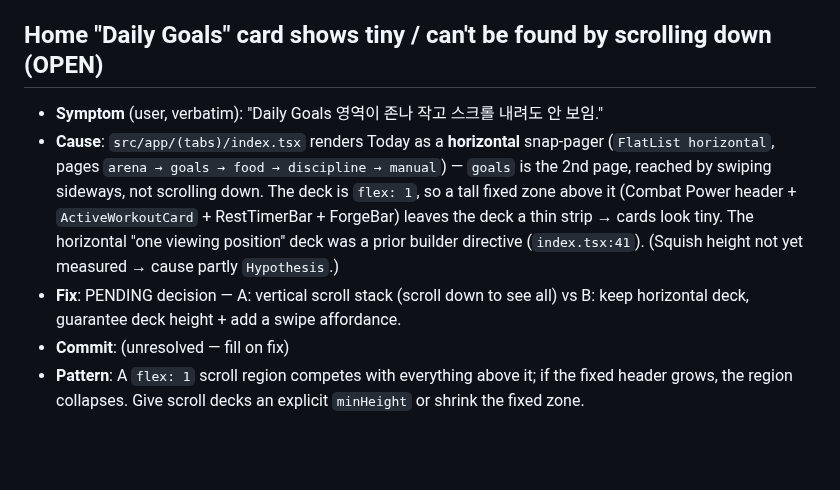
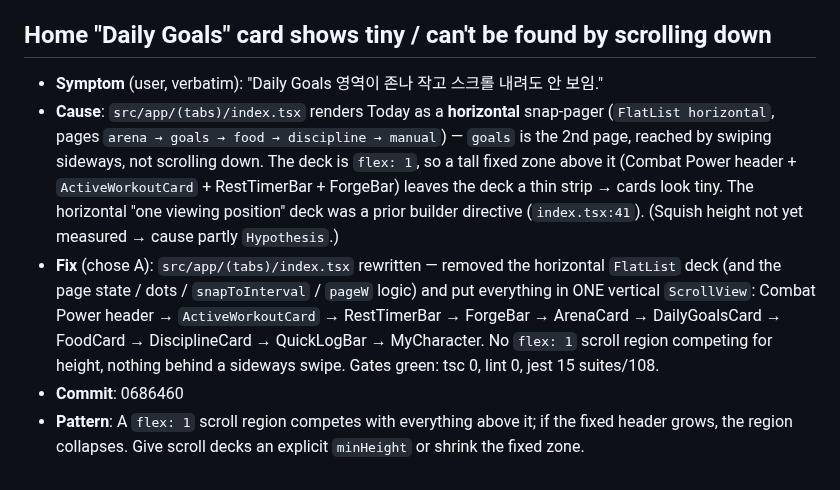
Before and after one commit to Daeseon-AI-Factory/OverDrive, a Markdown page: docs/troubleshooting.md, the part around one of its changes. Drawn GitHub-style; blank space fills up the shorter version.

Commit message:
docs(log): close Daily Goals case with 0686460 [no-log]

```diff
--- a/docs/troubleshooting.md
+++ b/docs/troubleshooting.md
@@ -281,12 +281,12 @@ Concrete only. Numbers, file paths, commit hashes. No "lessons learned" essays.
 - **Commit**: — (runtime; no repo change)
 - **Pattern**: A `run:ios` error AFTER `Installing … ✔ Complete 100%` means the install succeeded — only the launch failed. Don't rebuild; just launch.
 
-## Home "Daily Goals" card shows tiny / can't be found by scrolling down (OPEN)
+## Home "Daily Goals" card shows tiny / can't be found by scrolling down
 
 - **Symptom** (user, verbatim): "Daily Goals 영역이 존나 작고 스크롤 내려도 안 보임."
 - **Cause**: `src/app/(tabs)/index.tsx` renders Today as a **horizontal** snap-pager (`FlatList horizontal`, pages `arena → goals → food → discipline → manual`) — `goals` is the 2nd page, reached by swiping sideways, not scrolling down. The deck is `flex: 1`, so a tall fixed zone above it (Combat Power header + `ActiveWorkoutCard` + RestTimerBar + ForgeBar) leaves the deck a thin strip → cards look tiny. The horizontal "one viewing position" deck was a prior builder directive (`index.tsx:41`). (Squish height not yet measured → cause partly `Hypothesis`.)
-- **Fix**: PENDING decision — A: vertical scroll stack (scroll down to see all) vs B: keep horizontal deck, guarantee deck height + add a swipe affordance.
-- **Commit**: (unresolved — fill on fix)
+- **Fix** (chose A): `src/app/(tabs)/index.tsx` rewritten — removed the horizontal `FlatList` deck (and the page state / dots / `snapToInterval` / `pageW` logic) and put everything in ONE vertical `ScrollView`: Combat Power header → `ActiveWorkoutCard` → RestTimerBar → ForgeBar → ArenaCard → DailyGoalsCard → FoodCard → DisciplineCard → QuickLogBar → MyCharacter. No `flex: 1` scroll region competing for height, nothing behind a sideways swipe. Gates green: tsc 0, lint 0, jest 15 suites/108.
+- **Commit**: 0686460
 - **Pattern**: A `flex: 1` scroll region competes with everything above it; if the fixed header grows, the region collapses. Give scroll decks an explicit `minHeight` or shrink the fixed zone.
 <!-- skipped: fd583b0 docs(log): record voice end-to-end fixes + cwd/FormData traps (866e295) [no-log] -->
 <!-- skipped: 7de255a docs(log): record ARENA + AI food + comfort glue (6e5726a, 0ebc924) [no-log] -->
```
Also changed, not shown: other parts of docs/troubleshooting.md (+1 -0 lines).
